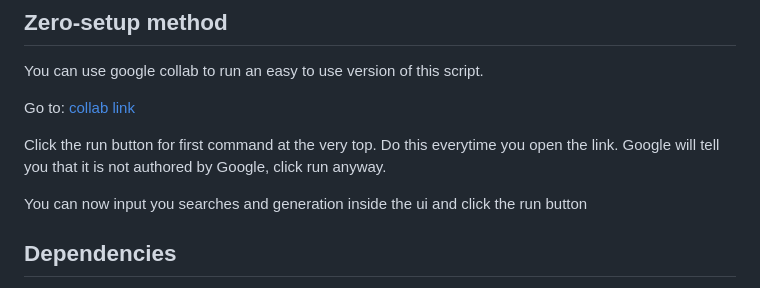
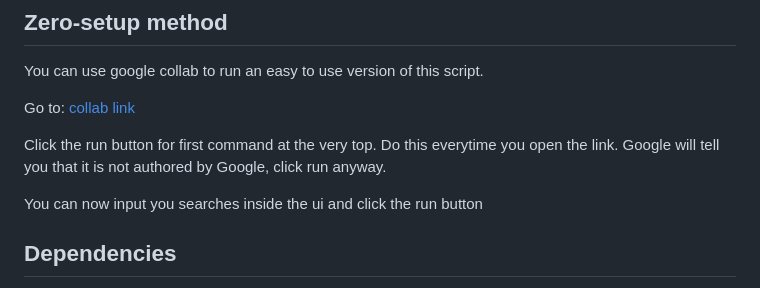
Before and after one commit to JoelIrawanLim/pptx-generator, a Markdown page: README.md, the part around the change. GitHub-like rendering.

```diff
--- a/README.md
+++ b/README.md
@@ -8,7 +8,7 @@ Go to: [collab link](https://colab.research.google.com/drive/1lYKa7aeWkkQcBxrcUA
 Click the run button for first command at the very top. Do this everytime you open the link.
 Google will tell you that it is not authored by Google, click run anyway.
 
-You can now input you searches and generation inside the ui and click the run button
+You can now input you searches inside the ui and click the run button
 
 ## Dependencies
 Requires Python 3.7 and higher.
```
